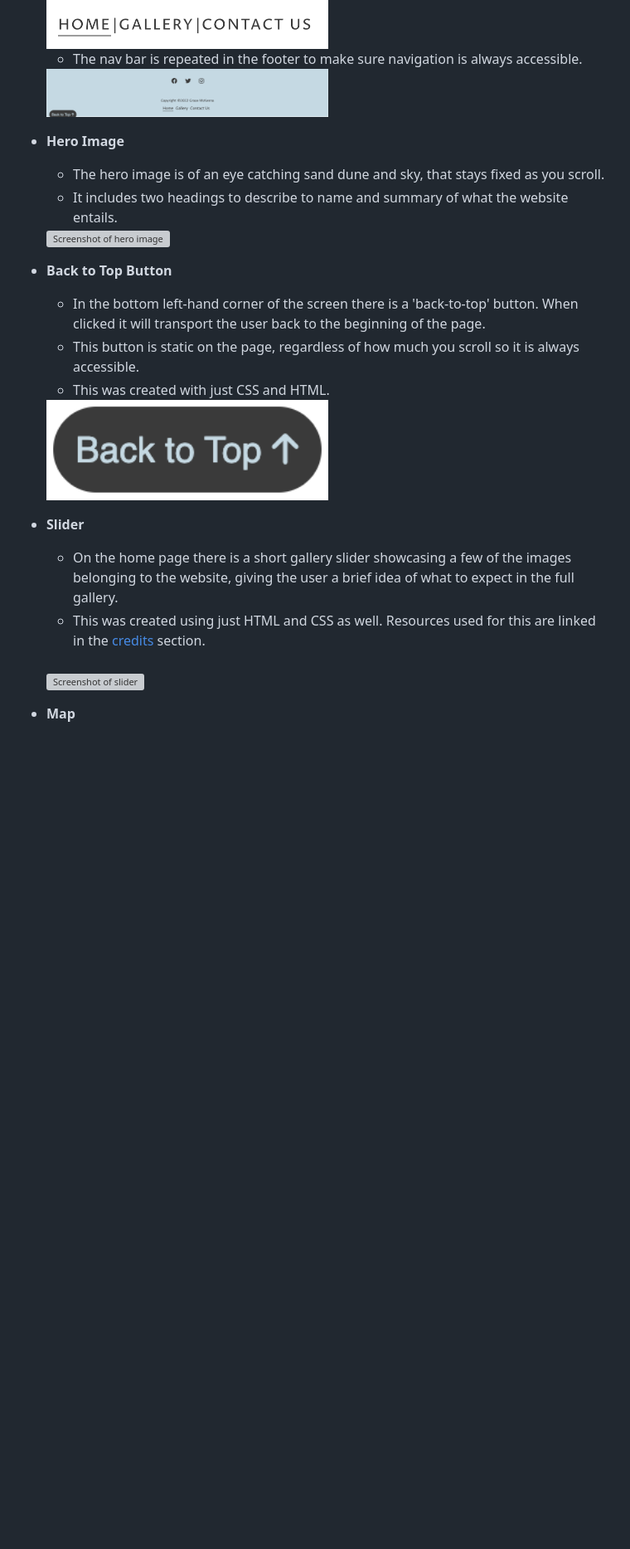
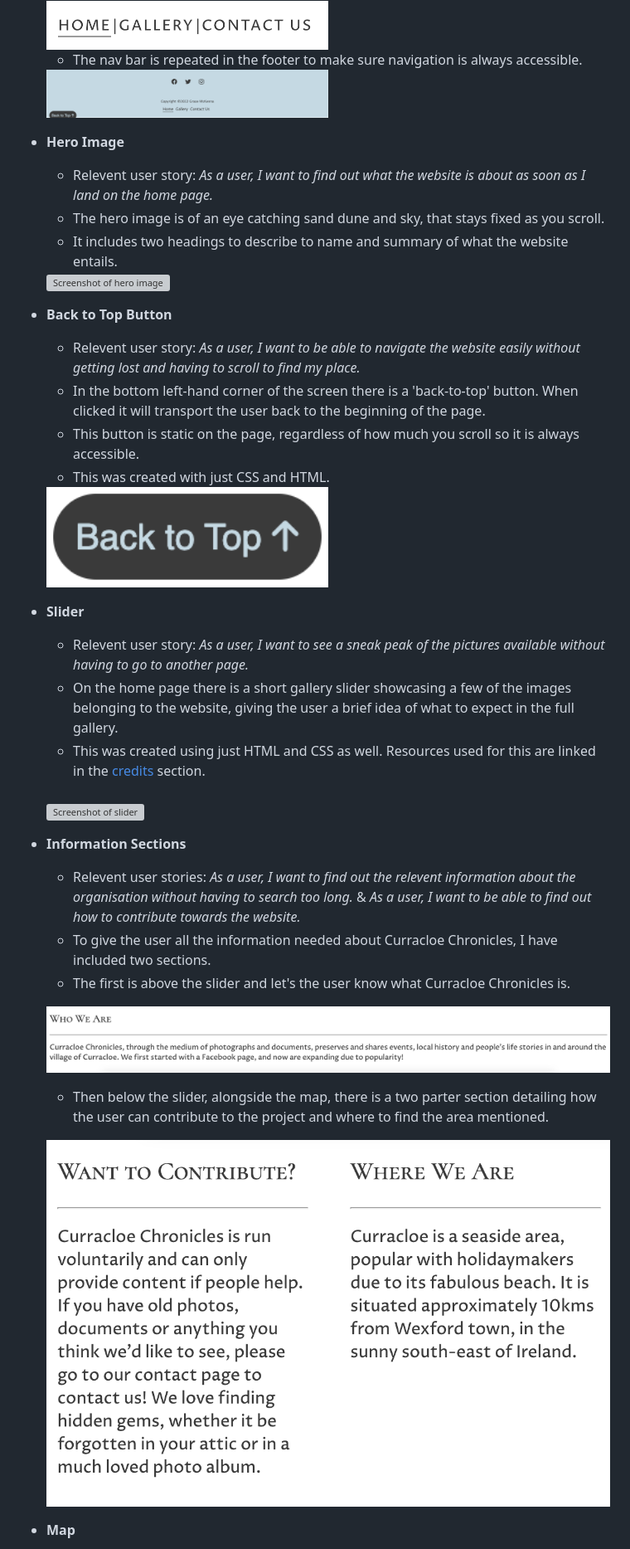
Before and after one commit to gracemcken/PP1-CC, a Markdown page: README.md, the part around the change printed below. Shown: that part at 83% size. GitHub-like rendering; pictures changed too: readme-images/want-where.png (added), readme-images/who.png (added); blank space fills up the shorter version; grey boxes are pictures that could not be loaded.

Commit message:
Add User Experience UX section including user stories to README

```diff
--- a/README.md
+++ b/README.md
@@ -60,12 +85,14 @@ Curracloe Chronicles is a website that serves as a hub of information about the
     <img src="readme-images/bottom-nav.png" alt="Screenshot of bottom nav bar" width="50%">
 
 - __Hero Image__
+    - Relevent user story: *As a user, I want to find out what the website is about as soon as I land on the home page.*
     - The hero image is of an eye catching sand dune and sky, that stays fixed as you scroll.
     - It includes two headings to describe to name and summary of what the website entails.
 
     <img src="readme-images/hero-image.png" alt="Screenshot of hero image" width="50%">
 
 - __Back to Top Button__
+    - Relevent user story: *As a user, I want to be able to navigate the website easily without getting lost and having to scroll to find my place.*
     - In the bottom left-hand corner of the screen there is a 'back-to-top' button. When clicked it will transport the user back to the beginning of the page.
     - This button is static on the page, regardless of how much you scroll so it is always accessible.
     - This was created with just CSS and HTML.
@@ -74,6 +101,7 @@ Curracloe Chronicles is a website that serves as a hub of information about the
     <br>
 
 - __Slider__
+    - Relevent user story: *As a user, I want to see a sneak peak of the pictures available without having to go to another page.*
     - On the home page there is a short gallery slider showcasing a few of the images belonging to the website, giving the user a brief idea of what to expect in the full gallery.
     - This was created using just HTML and CSS as well. Resources used for this are linked in the [credits](#credits) section.
 
@@ -82,4 +110,15 @@ Curracloe Chronicles is a website that serves as a hub of information about the
     <img src="readme-images/slider.png" alt="Screenshot of slider" width="50%">
     <br>
 
+- __Information Sections__
+    - Relevent user stories: *As a user, I want to find out the relevent information about the organisation without having to search too long.* & *As a user, I want to be able to find out how to contribute towards the website.*
+    - To give the user all the information needed about Curracloe Chronicles, I have included two sections.
+    - The first is above the slider and let's the user know what Curracloe Chronicles is.
+
+    ![who-we-are](./readme-images/who.png)
+
+    - Then below the slider, alongside the map, there is a two parter section detailing how the user can contribute to the project and where to find the area mentioned.
+
+    ![how-and-where](./readme-images/want-where.png)
+
 - __Map__
```
Also changed, not shown: other parts of README.md (+29 -0 lines).
